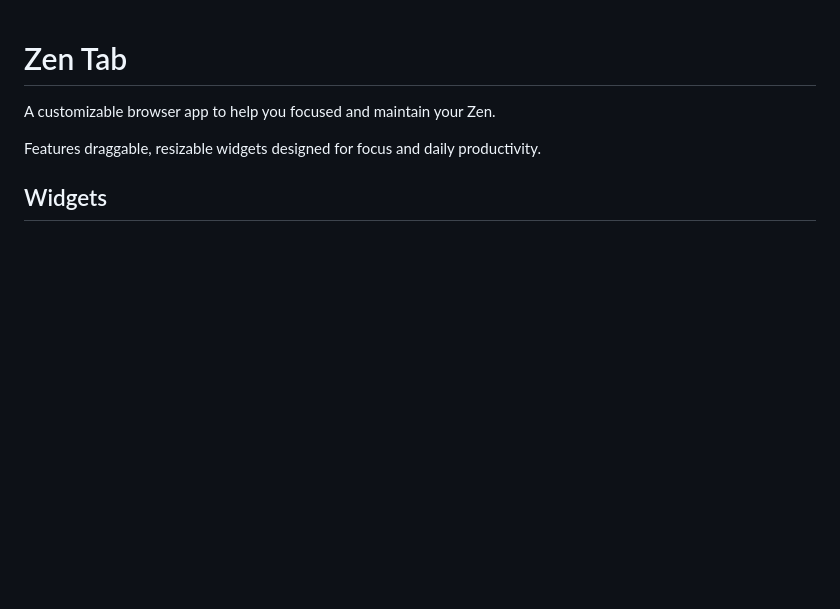
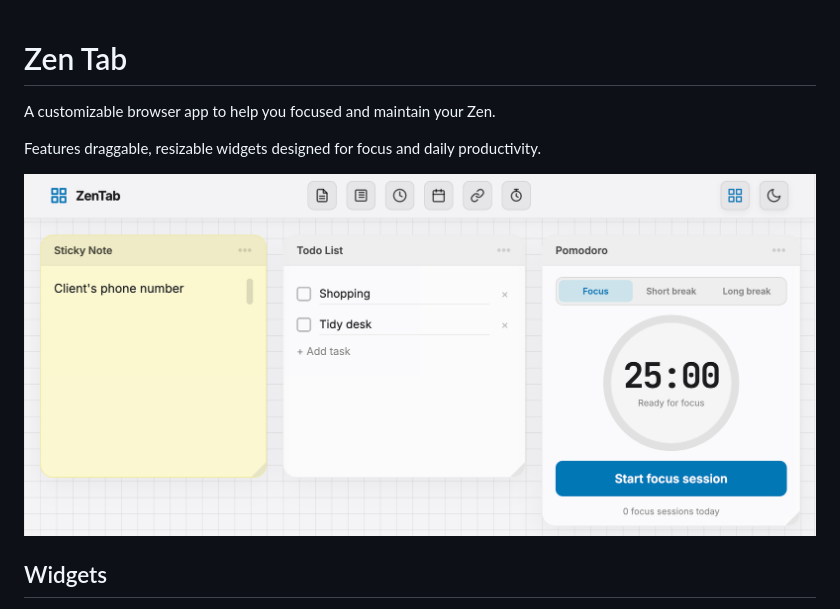
Before and after one commit to russelldickenson/web-zen-tab, a Markdown page: README.md, the part around the change. GitHub-like rendering; pictures changed too: zen-tab.png (added); blank space fills up the shorter version.

Commit message:
Show example layout

```diff
--- a/README.md
+++ b/README.md
@@ -3,6 +3,8 @@
 A customizable browser app to help you focused and maintain your Zen.
 
 Features draggable, resizable widgets designed for focus and daily productivity.
+
+![Zen Tab showing sticky note, To Do list, and Pomodoro timer widgets.](zen-tab.png)
 
 ## Widgets
 
```
